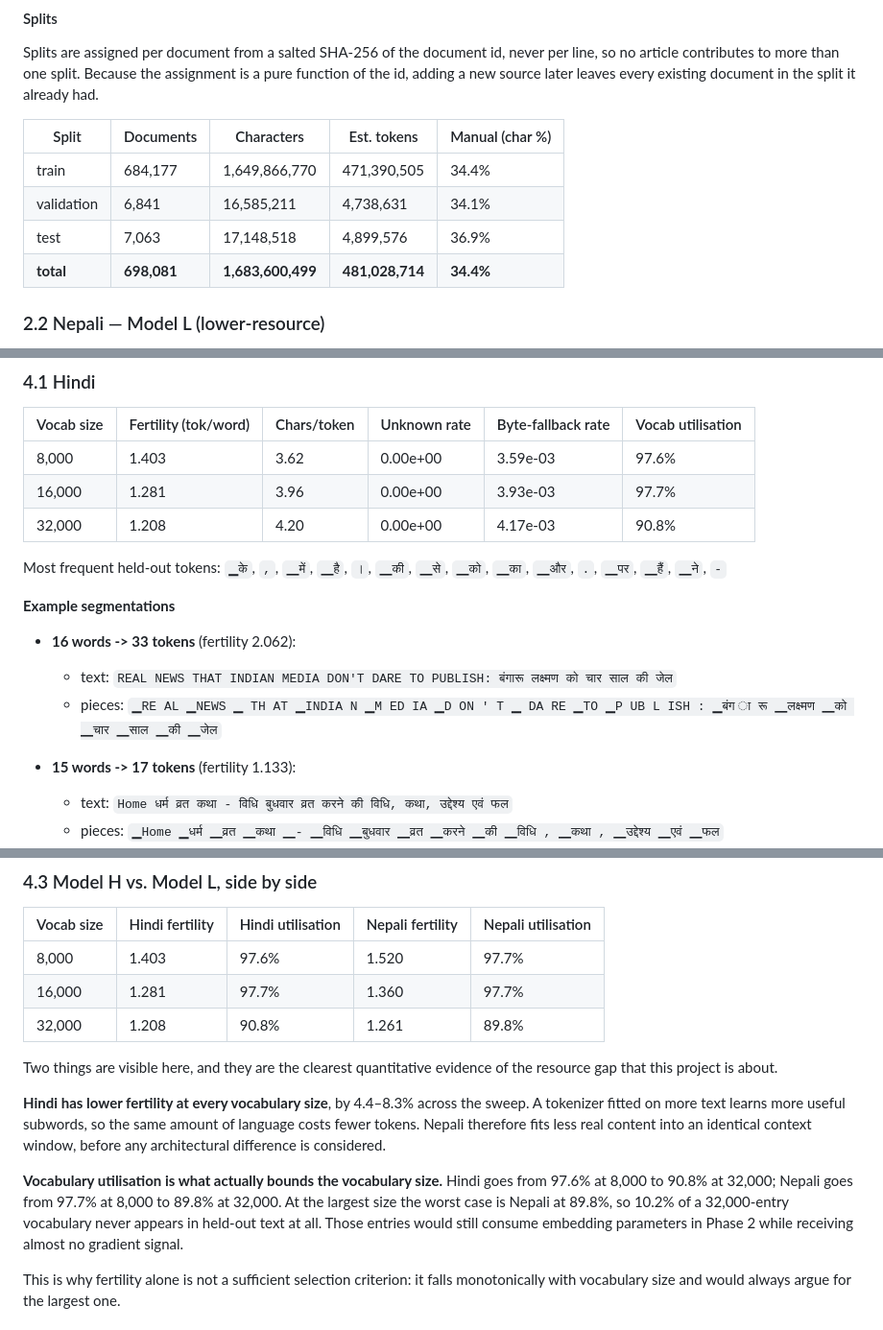
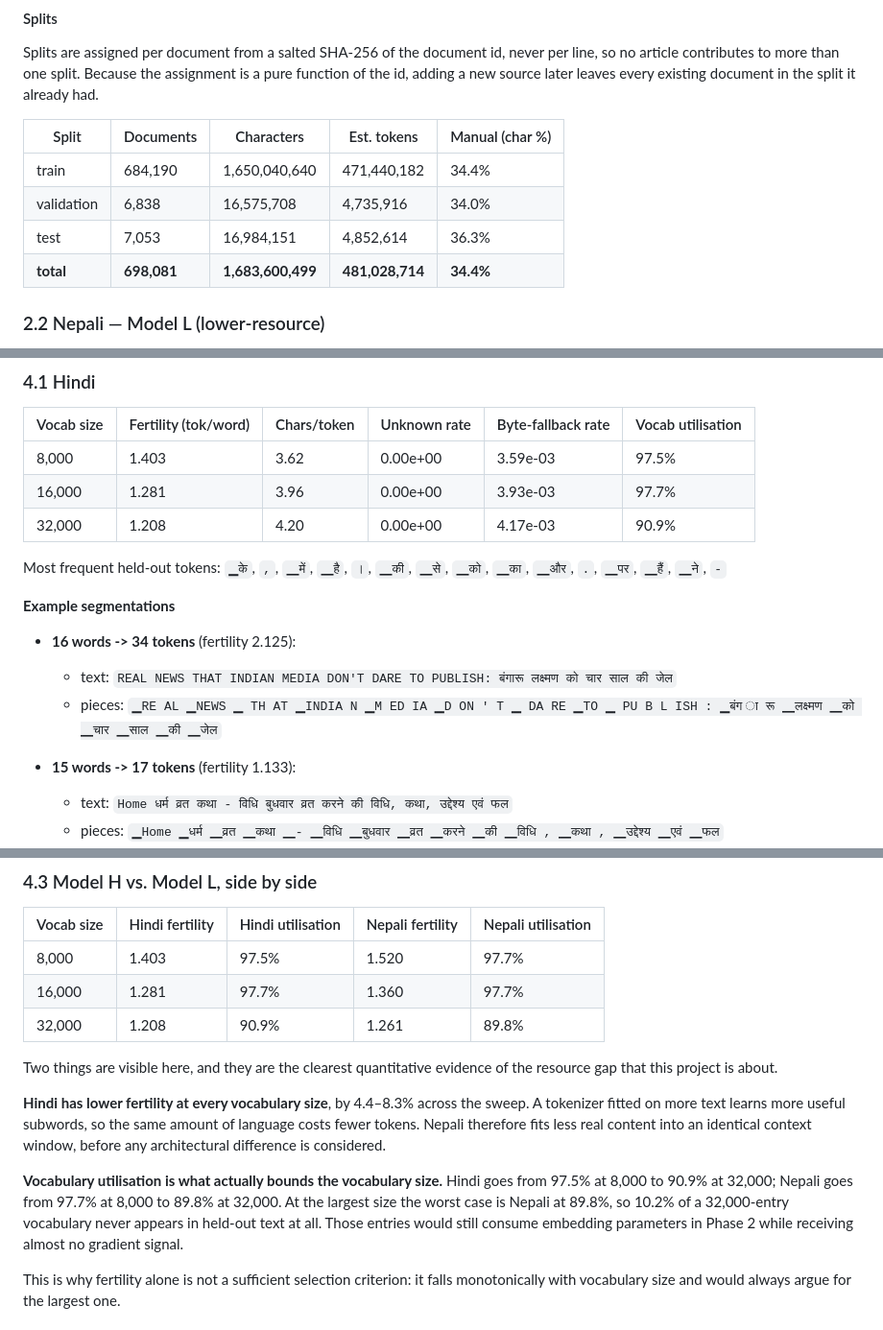
Before and after one commit to Ujjiyara/hindi-nepali-transformers-from-scratch, a Markdown page: report/phase1.md, 3 parts joined by grey strips. Shown at 96% size. Drawn GitHub-style.

Commit message:
Rebuild Model H on the corrected dumps
Same corpus totals as before -- 698,081 documents, 1,683,600,499 characters,
34.4% manual -- because the provenance fix changed URLs and ids, not text.
What changed is that all 698,081 document ids are now distinct, where 17 pairs
previously collided, and split membership shifted slightly for the documents
whose ids changed.

Re-swept on the rebuilt corpus and re-selected 16,000 on the new measurements.
Verified on the built splits rather than the logs: no duplicate ids, no
duplicate texts, and no text shared across train, validation and test in
either language.

```diff
--- a/report/phase1.md
+++ b/report/phase1.md
@@ -64,9 +64,9 @@ Splits are assigned per document from a salted SHA-256 of the document id, never
 
 | Split | Documents | Characters | Est. tokens | Manual (char %) |
 |---|---|---|---|---|
-| train | 684,177 | 1,649,866,770 | 471,390,505 | 34.4% |
-| validation | 6,841 | 16,585,211 | 4,738,631 | 34.1% |
-| test | 7,063 | 17,148,518 | 4,899,576 | 36.9% |
+| train | 684,190 | 1,650,040,640 | 471,440,182 | 34.4% |
+| validation | 6,838 | 16,575,708 | 4,735,916 | 34.0% |
+| test | 7,053 | 16,984,151 | 4,852,614 | 36.3% |
 | **total** | **698,081** | **1,683,600,499** | **481,028,714** | **34.4%** |
 
 
@@ -163,9 +163,9 @@ One tokenizer per language, trained from scratch with SentencePiece (unigram) on
 
 | Vocab size | Fertility (tok/word) | Chars/token | Unknown rate | Byte-fallback rate | Vocab utilisation |
 |---|---|---|---|---|---|
-| 8,000 | 1.403 | 3.62 | 0.00e+00 | 3.59e-03 | 97.6% |
+| 8,000 | 1.403 | 3.62 | 0.00e+00 | 3.59e-03 | 97.5% |
 | 16,000 | 1.281 | 3.96 | 0.00e+00 | 3.93e-03 | 97.7% |
-| 32,000 | 1.208 | 4.20 | 0.00e+00 | 4.17e-03 | 90.8% |
+| 32,000 | 1.208 | 4.20 | 0.00e+00 | 4.17e-03 | 90.9% |
 
 
 Most frequent held-out tokens: `▁के`, `,`, `▁में`, `▁है`, `।`, `▁की`, `▁से`, `▁को`, `▁का`, `▁और`, `.`, `▁पर`, `▁हैं`, `▁ने`, `-`
@@ -173,9 +173,9 @@ Most frequent held-out tokens: `▁के`, `,`, `▁में`, `▁है`, `
 
 **Example segmentations**
 
-- **16 words -> 33 tokens** (fertility 2.062):
+- **16 words -> 34 tokens** (fertility 2.125):
   - text: `REAL NEWS THAT INDIAN MEDIA DON'T DARE TO PUBLISH: बंगारू लक्ष्मण को चार साल की जेल`
-  - pieces: `▁RE AL ▁NEWS ▁ TH AT ▁INDIA N ▁M ED IA ▁D ON ' T ▁ DA RE ▁TO ▁P UB L ISH : ▁बंग ा रू ▁लक्ष्मण ▁को ▁चार ▁साल ▁की ▁जेल`
+  - pieces: `▁RE AL ▁NEWS ▁ TH AT ▁INDIA N ▁M ED IA ▁D ON ' T ▁ DA RE ▁TO ▁ PU B L ISH : ▁बंग ा रू ▁लक्ष्मण ▁को ▁चार ▁साल ▁की ▁जेल`
 
 - **15 words -> 17 tokens** (fertility 1.133):
   - text: `Home धर्म व्रत कथा - विधि बुधवार व्रत करने की विधि, कथा, उद्देश्य एवं फल`
@@ -217,9 +217,9 @@ Most frequent held-out tokens: `▁।`, `,`, `▁र`, `▁छ`, `को`, `।
 
 | Vocab size | Hindi fertility | Hindi utilisation | Nepali fertility | Nepali utilisation |
 |---|---|---|---|---|
-| 8,000 | 1.403 | 97.6% | 1.520 | 97.7% |
+| 8,000 | 1.403 | 97.5% | 1.520 | 97.7% |
 | 16,000 | 1.281 | 97.7% | 1.360 | 97.7% |
-| 32,000 | 1.208 | 90.8% | 1.261 | 89.8% |
+| 32,000 | 1.208 | 90.9% | 1.261 | 89.8% |
 
 
 Two things are visible here, and they are the clearest quantitative evidence of the resource gap that this project is about.
@@ -228,7 +228,7 @@ Two things are visible here, and they are the clearest quantitative evidence of
 **Hindi has lower fertility at every vocabulary size**, by 4.4–8.3% across the sweep. A tokenizer fitted on more text learns more useful subwords, so the same amount of language costs fewer tokens. Nepali therefore fits less real content into an identical context window, before any architectural difference is considered.
 
 
-**Vocabulary utilisation is what actually bounds the vocabulary size.** Hindi goes from 97.6% at 8,000 to 90.8% at 32,000; Nepali goes from 97.7% at 8,000 to 89.8% at 32,000. At the largest size the worst case is Nepali at 89.8%, so 10.2% of a 32,000-entry vocabulary never appears in held-out text at all. Those entries would still consume embedding parameters in Phase 2 while receiving almost no gradient signal.
+**Vocabulary utilisation is what actually bounds the vocabulary size.** Hindi goes from 97.5% at 8,000 to 90.9% at 32,000; Nepali goes from 97.7% at 8,000 to 89.8% at 32,000. At the largest size the worst case is Nepali at 89.8%, so 10.2% of a 32,000-entry vocabulary never appears in held-out text at all. Those entries would still consume embedding parameters in Phase 2 while receiving almost no gradient signal.
 
 
 This is why fertility alone is not a sufficient selection criterion: it falls monotonically with vocabulary size and would always argue for the largest one.
```
Also changed, not shown: other parts of report/phase1.md (+1 -1 lines), report/figures/tokenizer_chars_per_token.png, report/figures/tokenizer_fertility.png, report/figures/tokenizer_top_tokens.png, report/figures/tokenizer_vocab_utilisation.png, 8 other files.
